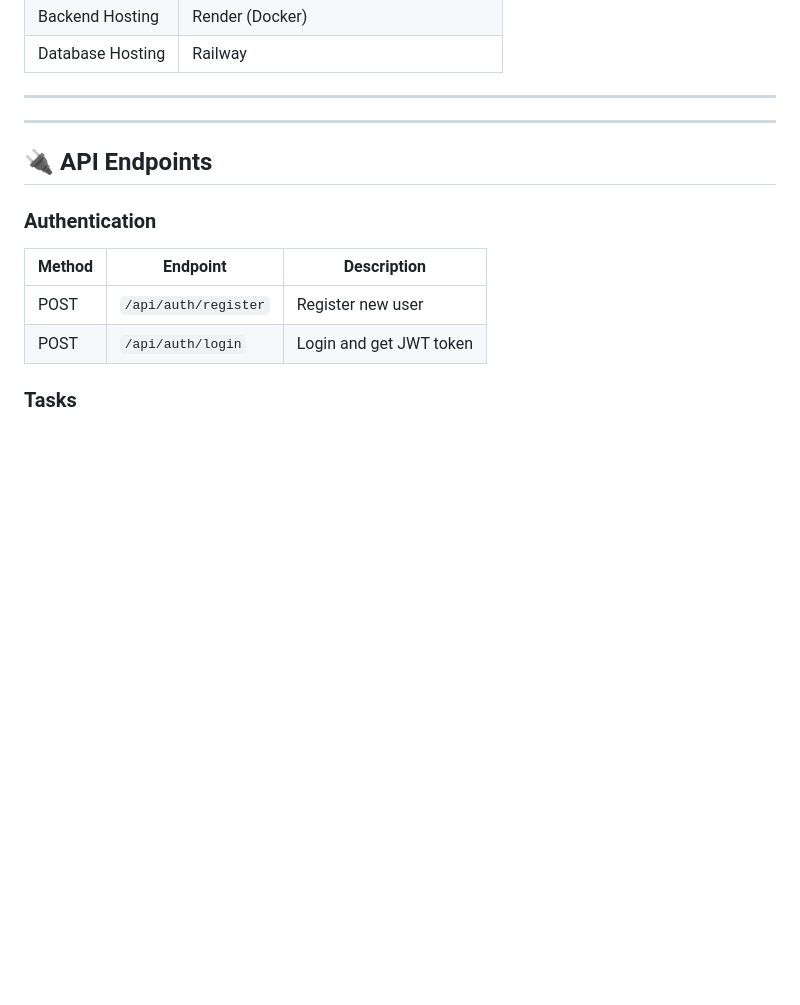
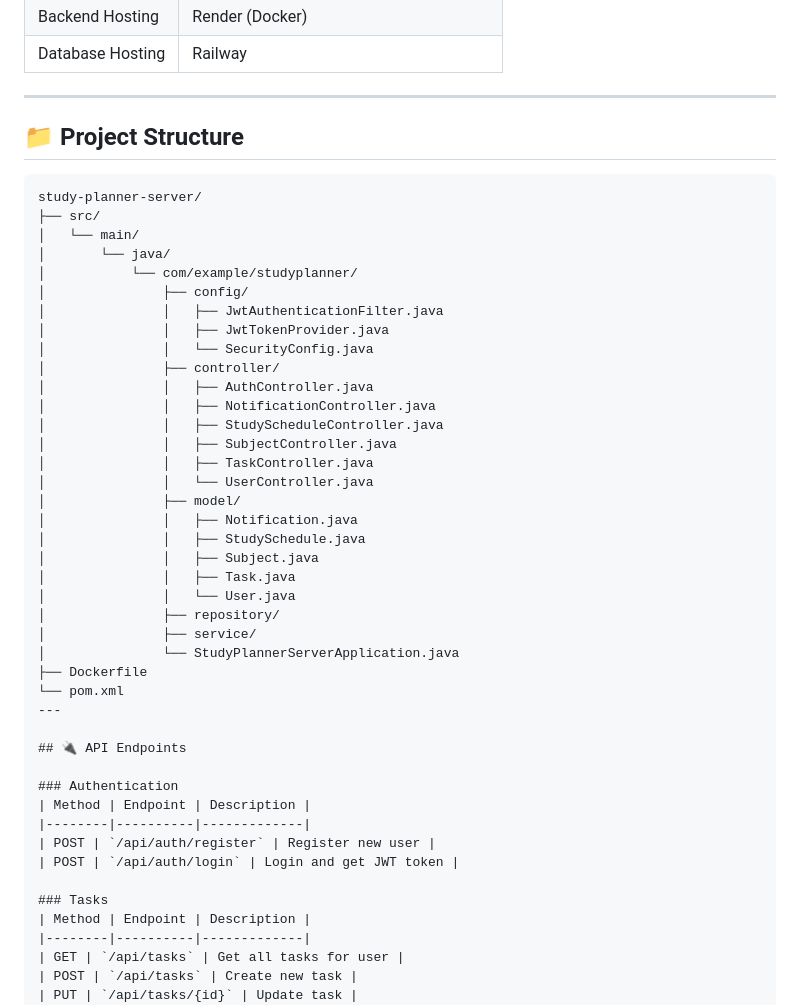
Before and after one commit to hannahrajapaga-web/study-planner, a Markdown page: README.md, the part around the change. Rendered like a GitHub page; blank space fills up the shorter version.

````diff
--- a/README.md
+++ b/README.md
@@ -37,7 +37,36 @@
 
 ---
 
+## 📁 Project Structure
 
+```
+study-planner-server/
+├── src/
+│   └── main/
+│       └── java/
+│           └── com/example/studyplanner/
+│               ├── config/
+│               │   ├── JwtAuthenticationFilter.java
+│               │   ├── JwtTokenProvider.java
+│               │   └── SecurityConfig.java
+│               ├── controller/
+│               │   ├── AuthController.java
+│               │   ├── NotificationController.java
+│               │   ├── StudyScheduleController.java
+│               │   ├── SubjectController.java
+│               │   ├── TaskController.java
+│               │   └── UserController.java
+│               ├── model/
+│               │   ├── Notification.java
+│               │   ├── StudySchedule.java
+│               │   ├── Subject.java
+│               │   ├── Task.java
+│               │   └── User.java
+│               ├── repository/
+│               ├── service/
+│               └── StudyPlannerServerApplication.java
+├── Dockerfile
+└── pom.xml
 ---
 
 ## 🔌 API Endpoints
````
